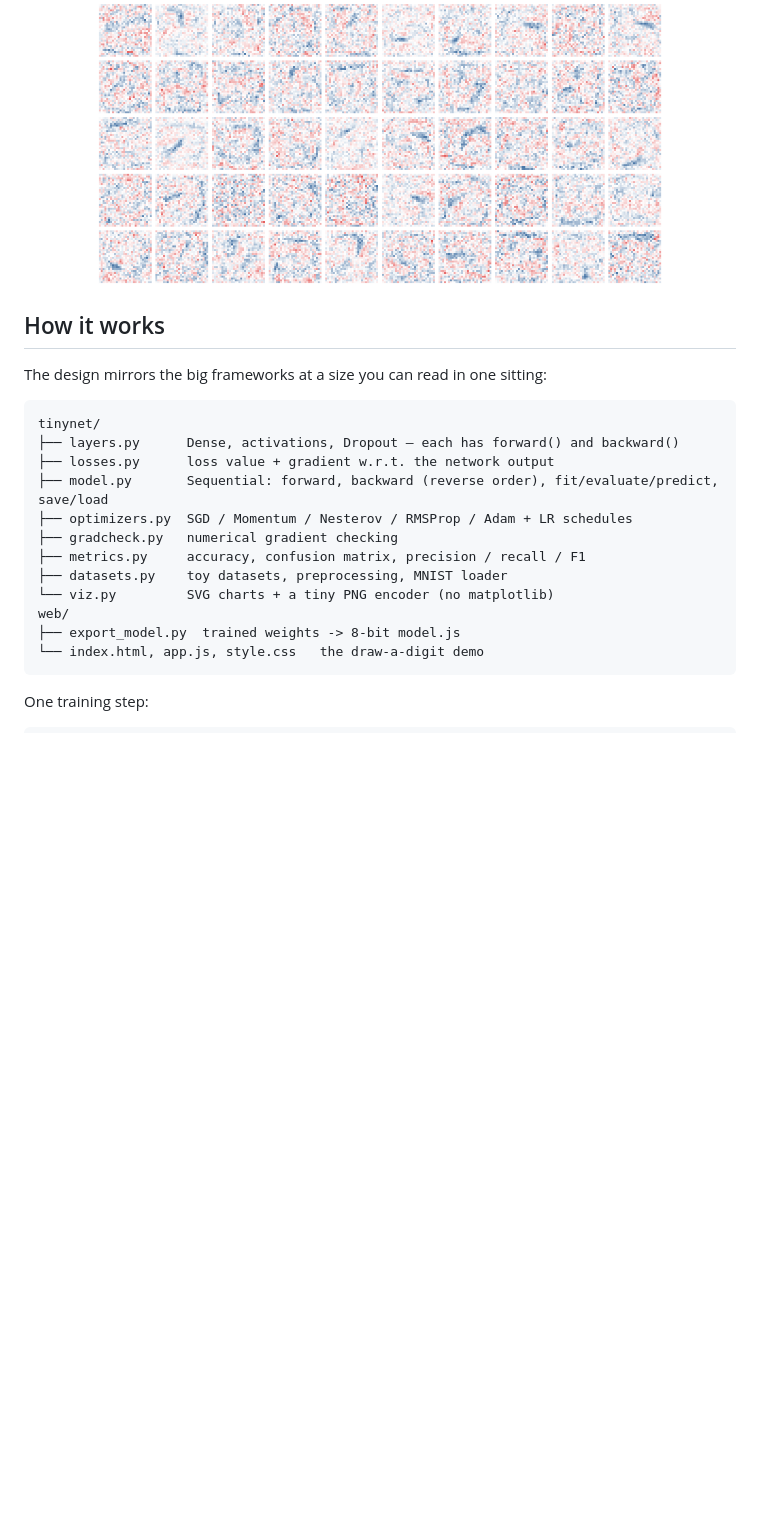
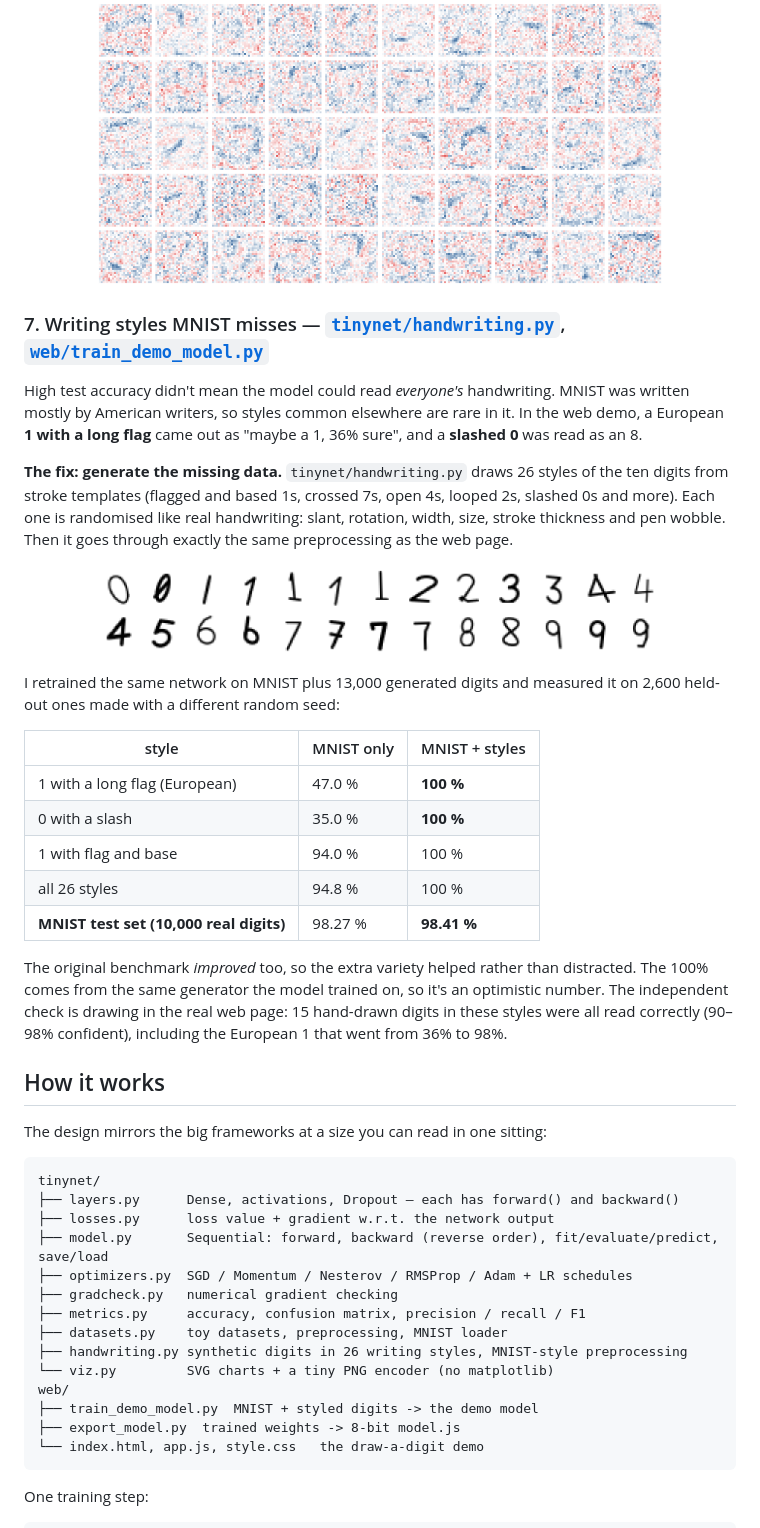
Before and after one commit to Larp321/neural-network-from-scratch, a Markdown page: README.md, the part around one of its changes. Drawn GitHub-style; pictures changed too: docs/images/styled_digits.png (added); blank space fills up the shorter version.

````diff
--- a/README.md
+++ b/README.md
@@ -171,6 +173,34 @@ never receive a gradient and keep their random initial values (the speckled fram
 
 <p align="center"><img src="docs/images/mnist_weights.png" width="80%" alt="first-layer weights"></p>
 
+### 7. Writing styles MNIST misses — [`tinynet/handwriting.py`](tinynet/handwriting.py), [`web/train_demo_model.py`](web/train_demo_model.py)
+High test accuracy didn't mean the model could read *everyone's* handwriting. MNIST was
+written mostly by American writers, so styles common elsewhere are rare in it. In the web demo,
+a European **1 with a long flag** came out as "maybe a 1, 36% sure", and a **slashed 0** was read as an 8.
+
+**The fix: generate the missing data.** `tinynet/handwriting.py` draws 26 styles of the ten digits
+from stroke templates (flagged and based 1s, crossed 7s, open 4s, looped 2s, slashed 0s and more).
+Each one is randomised like real handwriting: slant, rotation, width, size, stroke thickness and
+pen wobble. Then it goes through exactly the same preprocessing as the web page.
+
+<p align="center"><img src="docs/images/styled_digits.png" width="80%" alt="one generated digit per style"></p>
+
+I retrained the same network on MNIST plus 13,000 generated digits and measured it on 2,600
+held-out ones made with a different random seed:
+
+| style | MNIST only | MNIST + styles |
+|---|---|---|
+| 1 with a long flag (European) | 47.0 % | **100 %** |
+| 0 with a slash | 35.0 % | **100 %** |
+| 1 with flag and base | 94.0 % | 100 % |
+| all 26 styles | 94.8 % | 100 % |
+| **MNIST test set (10,000 real digits)** | 98.27 % | **98.41 %** |
+
+The original benchmark *improved* too, so the extra variety helped rather than distracted.
+The 100% comes from the same generator the model trained on, so it's an optimistic number.
+The independent check is drawing in the real web page: 15 hand-drawn digits in these styles
+were all read correctly (90–98% confident), including the European 1 that went from 36% to 98%.
+
 ## How it works
 
 The design mirrors the big frameworks at a size you can read in one sitting:
@@ -184,8 +214,10 @@ tinynet/
 ├── gradcheck.py   numerical gradient checking
 ├── metrics.py     accuracy, confusion matrix, precision / recall / F1
 ├── datasets.py    toy datasets, preprocessing, MNIST loader
+├── handwriting.py synthetic digits in 26 writing styles, MNIST-style preprocessing
 └── viz.py         SVG charts + a tiny PNG encoder (no matplotlib)
 web/
+├── train_demo_model.py  MNIST + styled digits -> the demo model
 ├── export_model.py  trained weights -> 8-bit model.js
 └── index.html, app.js, style.css   the draw-a-digit demo
 ```
````
Also changed, not shown: other parts of README.md (+12 -10 lines), docs/images/web_demo.jpg, 8 other files.
